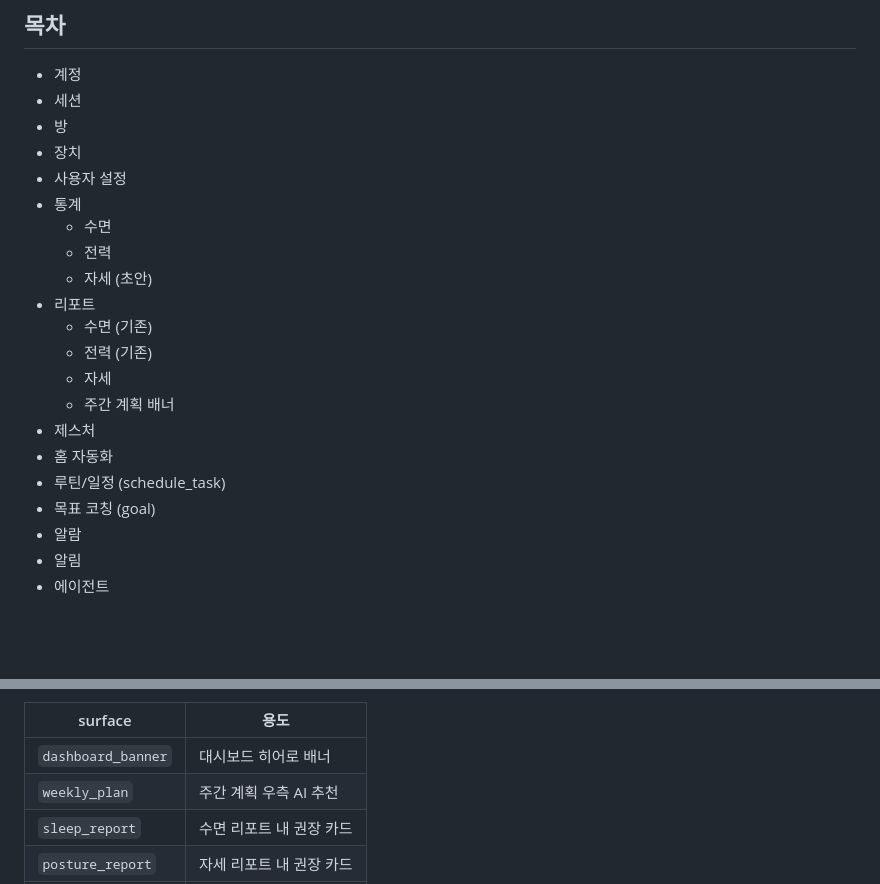
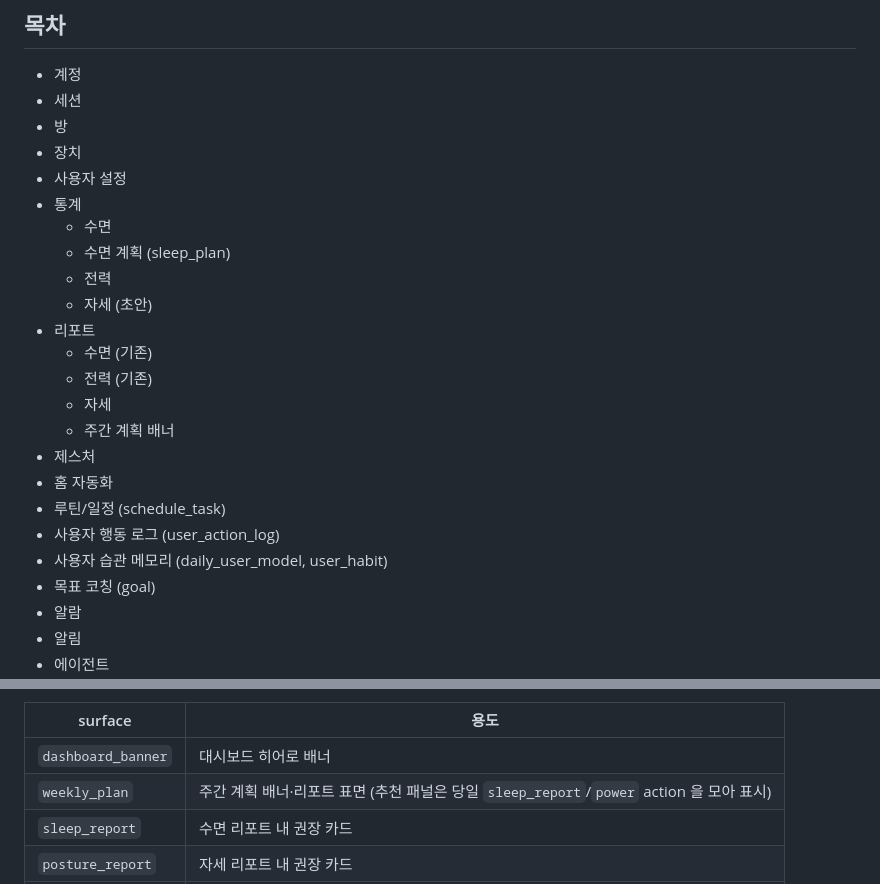
Before and after one commit to sogang-radai/wave-home2, a Markdown page: docs/db-schema.md, 2 parts joined by grey strips. Drawn GitHub-style; blank space fills up the shorter version.

```diff
--- a/docs/db-schema.md
+++ b/docs/db-schema.md
@@ -32,6 +39,7 @@
 - 사용자 설정
 - 통계
   - 수면
+  - 수면 계획 (sleep_plan)
   - 전력
   - 자세 (초안)
 - 리포트
@@ -42,6 +50,8 @@
 - 제스처
 - 홈 자동화
 - 루틴/일정 (schedule_task)
+- 사용자 행동 로그 (user_action_log)
+- 사용자 습관 메모리 (daily_user_model, user_habit)
 - 목표 코칭 (goal)
 - 알람
 - 알림
@@ -979,7 +1094,7 @@ CREATE VIRTUAL TABLE vec_insight_power USING vec0 (
 | surface | 용도 |
 |---------|------|
 | `dashboard_banner` | 대시보드 히어로 배너 |
-| `weekly_plan` | 주간 계획 우측 AI 추천 |
+| `weekly_plan` | 주간 계획 배너·리포트 표면 (추천 패널은 당일 `sleep_report`/`power` action 을 모아 표시) |
 | `sleep_report` | 수면 리포트 내 권장 카드 |
 | `posture_report` | 자세 리포트 내 권장 카드 |
 | `power` | 전력 권장 |
```
Also changed, not shown: other parts of docs/db-schema.md (+114 -2 lines).
